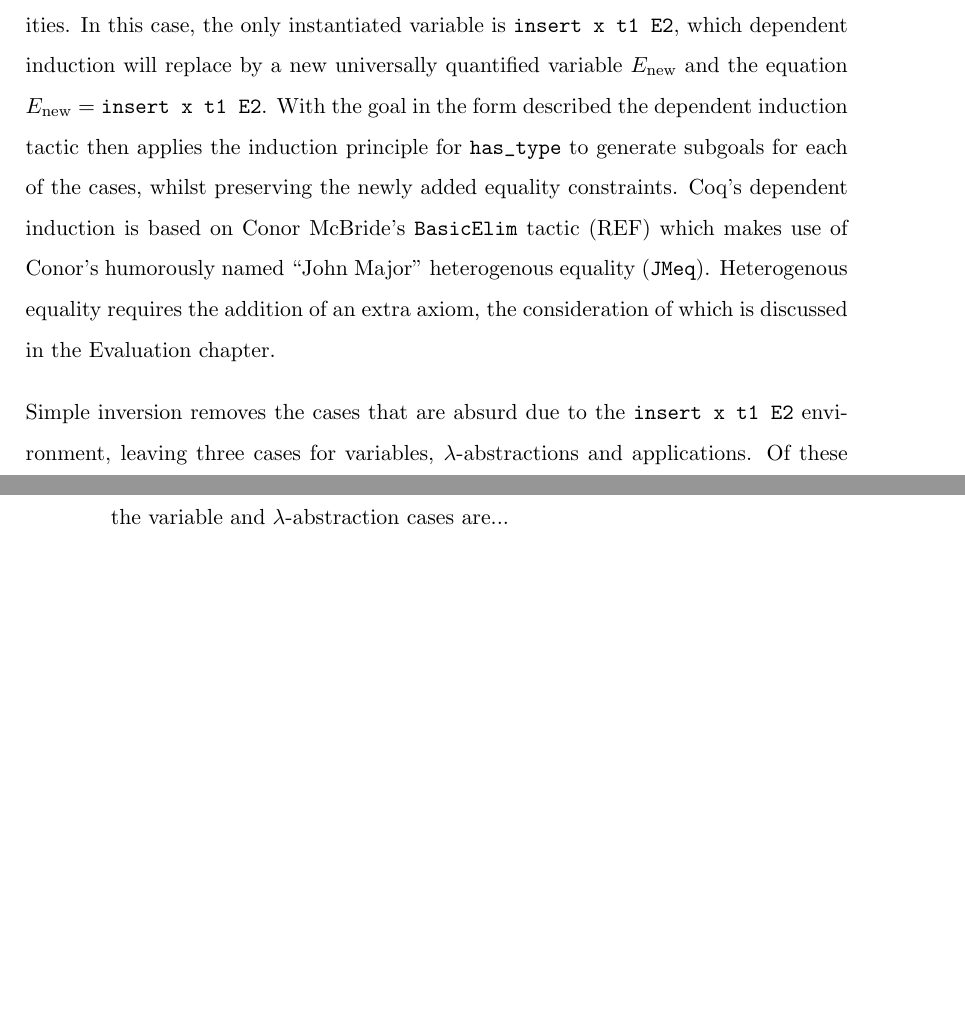
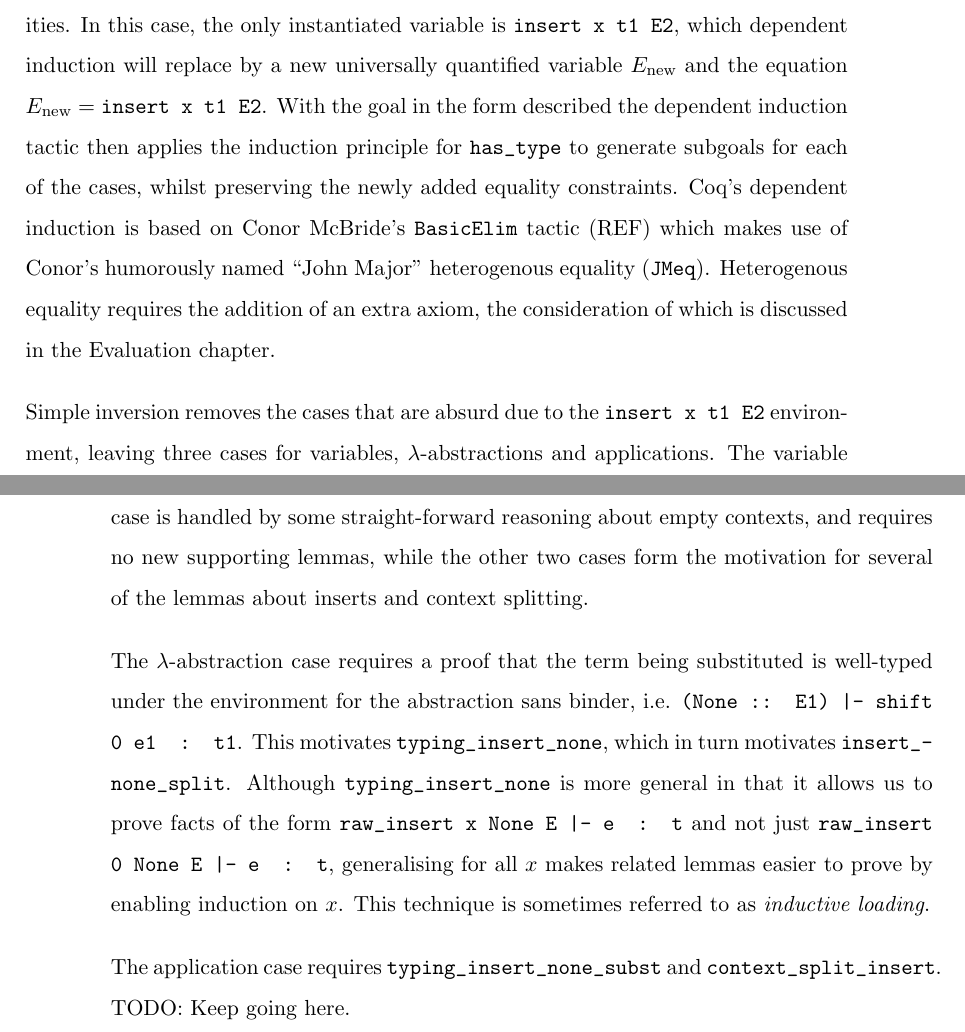
Before and after one commit to michaelsproul/honours-thesis, a LaTeX thesis (Thesis/thesis.tex): two parts of pages 48 and 49 of 55, joined at a grey line, cut so that both start at the same text, the shorter picture padded with empty space. Compiled offline with pdfLaTeX.

Commit message:
Stuff about lambda abstractions and substitution.

```diff
--- a/Thesis/thesis.tex
+++ b/Thesis/thesis.tex
@@ -929,7 +929,11 @@ Lemma substitution: forall E2 e2 t1 t2 x,
 
 Proof is by \i{dependent induction} on the judgement \c{insert x t1 E2 |- e2 ~: t2}. Dependent induction allows us to take into account the fact that the environment is \c{insert x t1 E2} rather than an unadorned variable (e.g. $E$). This is achieved by replacing instantiated variables with general ones, and then adding constraining equalities. In this case, the only instantiated variable is \c{insert x t1 E2}, which dependent induction will replace by a new universally quantified variable $E_\text{new}$ and the equation $E_\text{new} = \c{insert x t1 E2}$. With the goal in the form described the dependent induction tactic then applies the induction principle for \c{has_type} to generate subgoals for each of the cases, whilst preserving the newly added equality constraints. Coq's dependent induction is based on Conor McBride's \c{BasicElim} tactic (REF) which makes use of Conor's humorously named ``John Major" heterogenous equality (\c{JMeq}). Heterogenous equality requires the addition of an extra axiom, the consideration of which is discussed in the Evaluation chapter.
 
-Simple inversion removes the cases that are absurd due to the \c{insert x t1 E2} environment, leaving three cases for variables, $\lambda$-abstractions and applications. Of these the variable and $\lambda$-abstraction cases are...
+Simple inversion removes the cases that are absurd due to the \c{insert x t1 E2} environment, leaving three cases for variables, $\lambda$-abstractions and applications. The variable case is handled by some straight-forward reasoning about empty contexts, and requires no new supporting lemmas, while the other two cases form the motivation for several of the lemmas about inserts and context splitting.
+
+The $\lambda$-abstraction case requires a proof that the term being substituted is well-typed under the environment for the abstraction sans binder, i.e. \c{(None :: E1) |- shift 0 e1 ~: t1}. This motivates \c{typing_insert_none}, which in turn motivates \c{insert_none_split}. Although \c{typing_insert_none} is more general in that it allows us to prove facts of the form \c{raw_insert x None E |- e ~: t} and not just \c{raw_insert 0 None E |- e ~: t}, generalising for all $x$ makes related lemmas easier to prove by enabling induction on $x$. This technique is sometimes referred to as \i{inductive loading}.
+
+The application case requires \c{typing_insert_none_subst} and \c{context_split_insert}. TODO: Keep going here.
 
 \chapter{Evaluation}
 
```
